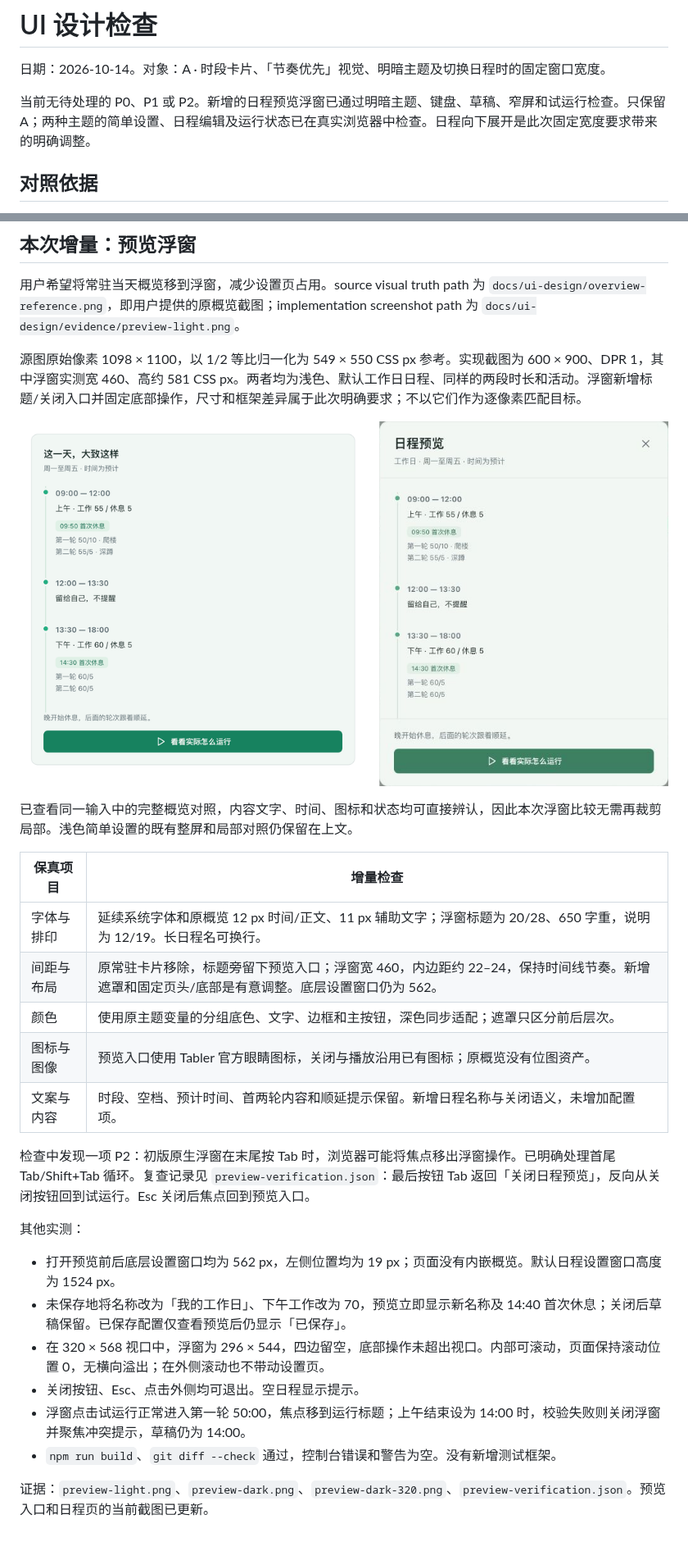
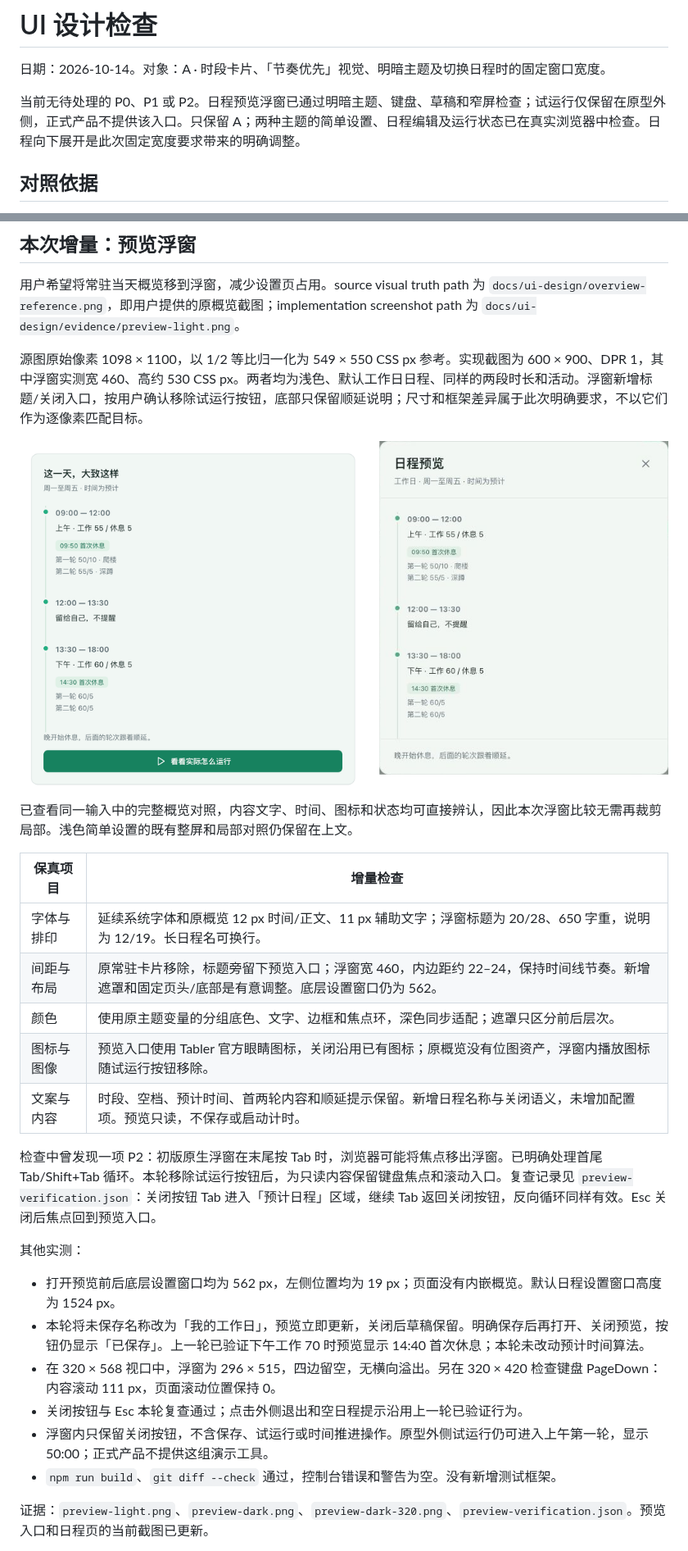
Before and after one commit to yuexiaoliang/sit-break, a Markdown page: design-qa.md, 2 parts joined by grey strips. Shown at 82% size. Drawn GitHub-style; pictures changed too: docs/ui-design/evidence/overview-comparison.png.

```diff
--- a/design-qa.md
+++ b/design-qa.md
@@ -2,7 +2,7 @@
 
 日期：2026-10-14。对象：A · 时段卡片、「节奏优先」视觉、明暗主题及切换日程时的固定窗口宽度。
 
-当前无待处理的 P0、P1 或 P2。新增的日程预览浮窗已通过明暗主题、键盘、草稿、窄屏和试运行检查。只保留 A；两种主题的简单设置、日程编辑及运行状态已在真实浏览器中检查。日程向下展开是此次固定宽度要求带来的明确调整。
+当前无待处理的 P0、P1 或 P2。日程预览浮窗已通过明暗主题、键盘、草稿和窄屏检查；试运行仅保留在原型外侧，正式产品不提供该入口。只保留 A；两种主题的简单设置、日程编辑及运行状态已在真实浏览器中检查。日程向下展开是此次固定宽度要求带来的明确调整。
 
 ## 对照依据
 
@@ -90,7 +90,7 @@ P3：正式接入时根据 Windows 原生字体、时间输入控件及可用屏
 
 用户希望将常驻当天概览移到浮窗，减少设置页占用。source visual truth path 为 `docs/ui-design/overview-reference.png`，即用户提供的原概览截图；implementation screenshot path 为 `docs/ui-design/evidence/preview-light.png`。
 
-源图原始像素 1098 × 1100，以 1/2 等比归一化为 549 × 550 CSS px 参考。实现截图为 600 × 900、DPR 1，其中浮窗实测宽 460、高约 581 CSS px。两者均为浅色、默认工作日日程、同样的两段时长和活动。浮窗新增标题/关闭入口并固定底部操作，尺寸和框架差异属于此次明确要求；不以它们作为逐像素匹配目标。
+源图原始像素 1098 × 1100，以 1/2 等比归一化为 549 × 550 CSS px 参考。实现截图为 600 × 900、DPR 1，其中浮窗实测宽 460、高约 530 CSS px。两者均为浅色、默认工作日日程、同样的两段时长和活动。浮窗新增标题/关闭入口，按用户确认移除试运行按钮，底部只保留顺延说明；尺寸和框架差异属于此次明确要求，不以它们作为逐像素匹配目标。
 
 ![左为原常驻概览，右为当前预览浮窗](docs/ui-design/evidence/overview-comparison.png)
 
@@ -100,19 +100,19 @@ P3：正式接入时根据 Windows 原生字体、时间输入控件及可用屏
 | --- | --- |
 | 字体与排印 | 延续系统字体和原概览 12 px 时间/正文、11 px 辅助文字；浮窗标题为 20/28、650 字重，说明为 12/19。长日程名可换行。 |
 | 间距与布局 | 原常驻卡片移除，标题旁留下预览入口；浮窗宽 460，内边距约 22–24，保持时间线节奏。新增遮罩和固定页头/底部是有意调整。底层设置窗口仍为 562。 |
-| 颜色 | 使用原主题变量的分组底色、文字、边框和主按钮，深色同步适配；遮罩只区分前后层次。 |
-| 图标与图像 | 预览入口使用 Tabler 官方眼睛图标，关闭与播放沿用已有图标；原概览没有位图资产。 |
-| 文案与内容 | 时段、空档、预计时间、首两轮内容和顺延提示保留。新增日程名称与关闭语义，未增加配置项。 |
+| 颜色 | 使用原主题变量的分组底色、文字、边框和焦点环，深色同步适配；遮罩只区分前后层次。 |
+| 图标与图像 | 预览入口使用 Tabler 官方眼睛图标，关闭沿用已有图标；原概览没有位图资产，浮窗内播放图标随试运行按钮移除。 |
+| 文案与内容 | 时段、空档、预计时间、首两轮内容和顺延提示保留。新增日程名称与关闭语义，未增加配置项。预览只读，不保存或启动计时。 |
 
-检查中发现一项 P2：初版原生浮窗在末尾按 Tab 时，浏览器可能将焦点移出浮窗操作。已明确处理首尾 Tab/Shift+Tab 循环。复查记录见 `preview-verification.json`：最后按钮 Tab 返回「关闭日程预览」，反向从关闭按钮回到试运行。Esc 关闭后焦点回到预览入口。
+检查中曾发现一项 P2：初版原生浮窗在末尾按 Tab 时，浏览器可能将焦点移出浮窗。已明确处理首尾 Tab/Shift+Tab 循环。本轮移除试运行按钮后，为只读内容保留键盘焦点和滚动入口。复查记录见 `preview-verification.json`：关闭按钮 Tab 进入「预计日程」区域，继续 Tab 返回关闭按钮，反向循环同样有效。Esc 关闭后焦点回到预览入口。
 
 其他实测：
 
 - 打开预览前后底层设置窗口均为 562 px，左侧位置均为 19 px；页面没有内嵌概览。默认日程设置窗口高度为 1524 px。
-- 未保存地将名称改为「我的工作日」、下午工作改为 70，预览立即显示新名称及 14:40 首次休息；关闭后草稿保留。已保存配置仅查看预览后仍显示「已保存」。
-- 在 320 × 568 视口中，浮窗为 296 × 544，四边留空，底部操作未超出视口。内部可滚动，页面保持滚动位置 0，无横向溢出；在外侧滚动也不带动设置页。
-- 关闭按钮、Esc、点击外侧均可退出。空日程显示提示。
-- 浮窗点击试运行正常进入第一轮 50:00，焦点移到运行标题；上午结束设为 14:00 时，校验失败则关闭浮窗并聚焦冲突提示，草稿仍为 14:00。
+- 本轮将未保存名称改为「我的工作日」，预览立即更新，关闭后草稿保留。明确保存后再打开、关闭预览，按钮仍显示「已保存」。上一轮已验证下午工作 70 时预览显示 14:40 首次休息；本轮未改动预计时间算法。
+- 在 320 × 568 视口中，浮窗为 296 × 515，四边留空，无横向溢出。另在 320 × 420 检查键盘 PageDown：内容滚动 111 px，页面滚动位置保持 0。
+- 关闭按钮与 Esc 本轮复查通过；点击外侧退出和空日程提示沿用上一轮已验证行为。
+- 浮窗内只保留关闭按钮，不含保存、试运行或时间推进操作。原型外侧试运行仍可进入上午第一轮，显示 50:00；正式产品不提供这组演示工具。
 - `npm run build`、`git diff --check` 通过，控制台错误和警告为空。没有新增测试框架。
 
 证据：`preview-light.png`、`preview-dark.png`、`preview-dark-320.png`、`preview-verification.json`。预览入口和日程页的当前截图已更新。
```
Also changed, not shown: docs/ui-design/README.md (+3 -3 lines), src/schedule.prototype.md (+2 -2 lines), docs/ui-design/evidence/preview-dark-320.png, docs/ui-design/evidence/preview-dark.png, docs/ui-design/evidence/preview-light.png, 4 other files.
